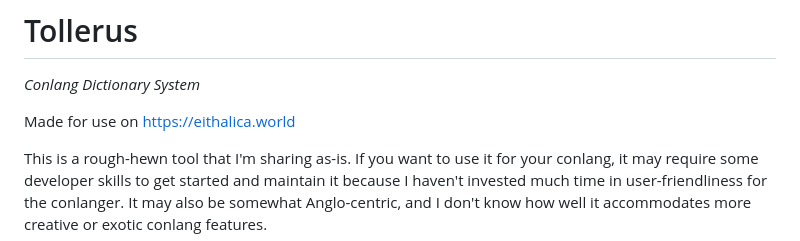
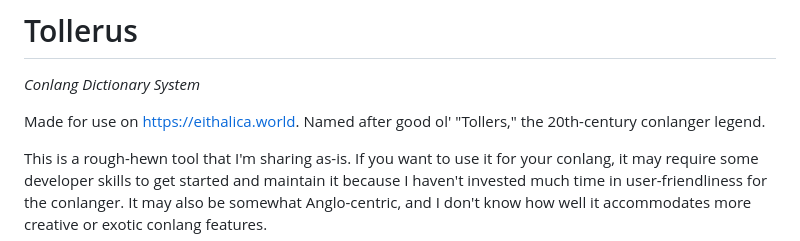
Before and after one commit to petermarkley/tollerus, a Markdown page: README.md, the part around the change. Drawn GitHub-style.

Commit message:
Add mention in README of where the name came from

```diff
--- a/README.md
+++ b/README.md
@@ -1,7 +1,7 @@
 # Tollerus
 _Conlang Dictionary System_
 
-Made for use on https://eithalica.world
+Made for use on https://eithalica.world. Named after good ol' "Tollers," the 20th-century conlanger legend.
 
 This is a rough-hewn tool that I'm sharing as-is. If you want to use it for your conlang, it may require some developer skills to get started and maintain it because I haven't invested much time in user-friendliness for the conlanger. It may also be somewhat Anglo-centric, and I don't know how well it accommodates more creative or exotic conlang features.
 
```
